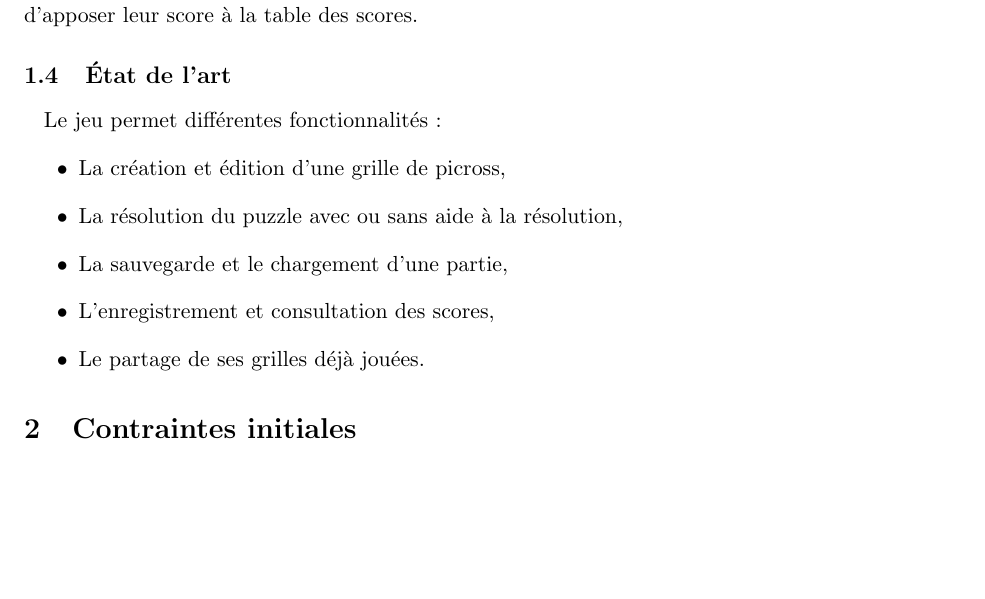
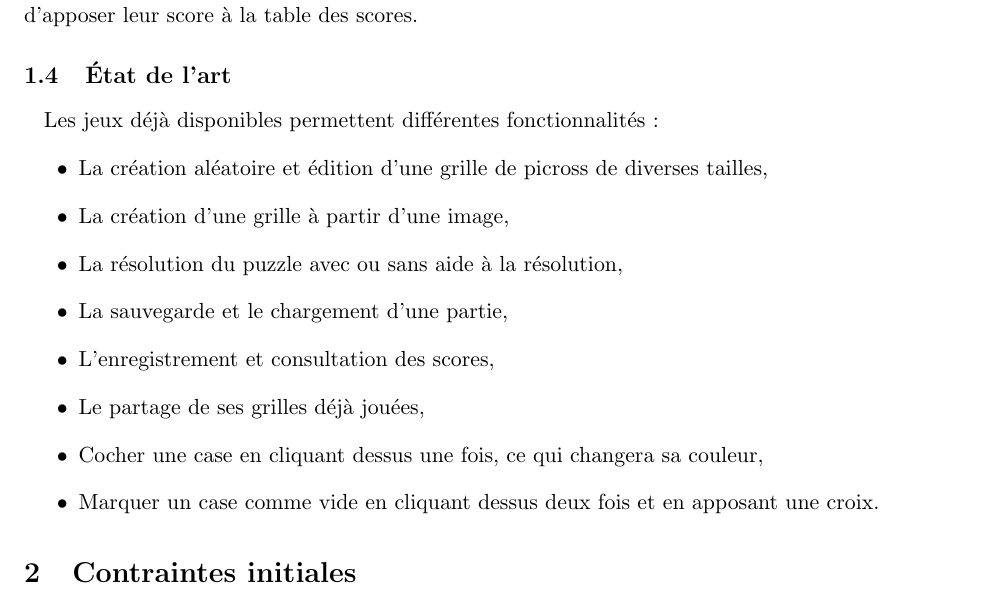
Before and after one commit to AniceK/craketeam, a LaTeX document (Cahier_des_charges/Cahier_des_charges.tex): part of page 3 of 12, cut so that both start at the same text, the shorter picture padded with empty space. Compiled offline with pdfLaTeX.

Commit message:
MAJ État de l'art

```diff
--- a/Cahier_des_charges/Cahier_des_charges.tex
+++ b/Cahier_des_charges/Cahier_des_charges.tex
@@ -142,13 +142,16 @@ Ce logiciel n'est destiné qu'à un seul joueur à la fois. Cependant, il permet
 
 \subsection{État de l'art}
 
-Le jeu permet différentes fonctionnalités :
+Les jeux déjà disponibles permettent différentes fonctionnalités :
 \begin{itemize}
-   \item La création et édition d'une grille de picross,
+   \item La création aléatoire et édition d'une grille de picross de diverses tailles,
+   \item La création d'une grille à partir d'une image,
    \item La résolution du puzzle avec ou sans aide à la résolution,
    \item La sauvegarde et le chargement d'une partie,
    \item L'enregistrement et consultation des scores,
-   \item Le partage de ses grilles déjà jouées.
+   \item Le partage de ses grilles déjà jouées,
+   \item Cocher une case en cliquant dessus une fois, ce qui changera sa couleur,
+   \item Marquer un case comme vide en cliquant dessus deux fois et en apposant une croix.
 \end{itemize}
 
 
```
Also changed, not shown: 1 other file.
